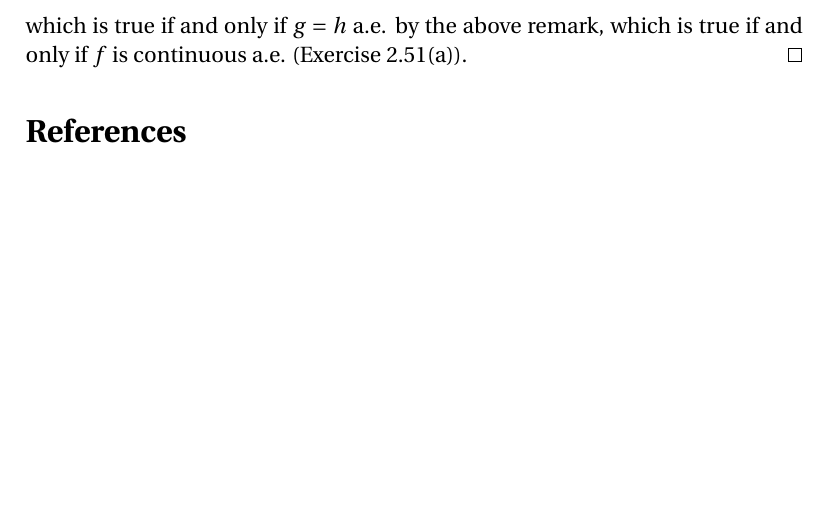
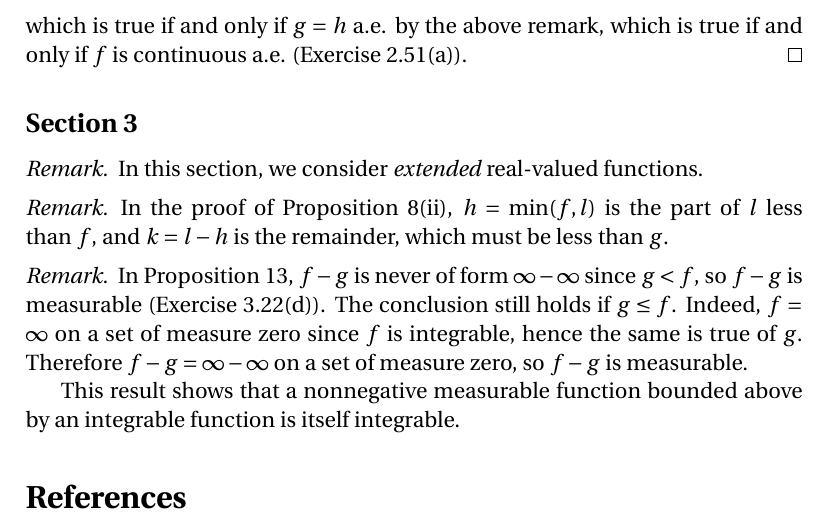
Before and after one commit to blargoner/math-analysis-royden, a LaTeX problem sheet (exercises.tex): part of page 15 of 15, cut so that both start at the same text, the shorter picture padded with empty space. Compiled offline with pdfLaTeX.

Commit message:
chapter 4, section 3

```diff
--- a/exercises.tex
+++ b/exercises.tex
@@ -512,6 +512,21 @@ Now \(f\)~is Riemann integrable if and only if
 which is true if and only if \(g=h\) a.e. by the above remark, which is true if and only if \(f\)~is continuous~a.e. (Exercise~2.51(a)).
 \end{proof}
 
+\subsection*{Section~3}
+\begin{rmk}
+In this section, we consider \emph{extended} real-valued functions.
+\end{rmk}
+
+\begin{rmk}
+In the proof of Proposition~8(ii), \(h=\min(f,l)\) is the part of~\(l\) less than~\(f\), and \(k=l-h\) is the remainder, which must be less than~\(g\).
+\end{rmk}
+
+\begin{rmk}
+In Proposition~13, \(f-g\)~is never of form \(\infty-\infty\) since \(g<f\), so \(f-g\)~is measurable (Exercise~3.22(d)). The conclusion still holds if \(g\le f\). Indeed, \(f=\infty\) on a set of measure zero since \(f\)~is integrable, hence the same is true of~\(g\). Therefore \(f-g=\infty-\infty\) on a set of measure zero, so \(f-g\)~is measurable.
+
+This result shows that a nonnegative measurable function bounded above by an integrable function is itself integrable.
+\end{rmk}
+
 % References
 \begin{thebibliography}{0}
 \bibitem{royden} Royden, H.~L. \textit{Real Analysis}, 3rd~ed. Prentice Hall, 1988.
```
